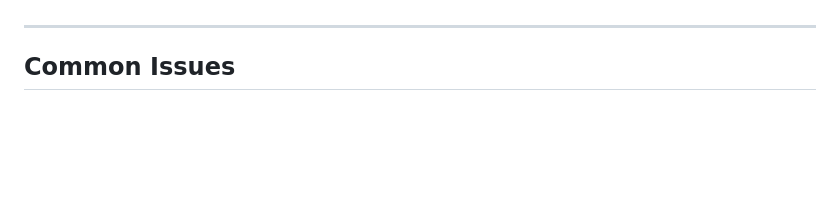
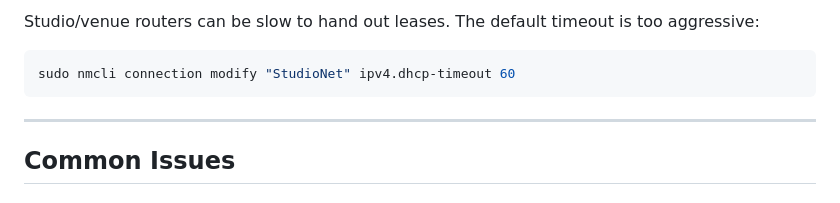
Before and after one commit to gfargo/lights-pi, a Markdown page: docs/WIFI_RELIABILITY.md, the part around one of its changes. GitHub-like rendering; blank space fills up the shorter version.

````diff
--- a/docs/WIFI_RELIABILITY.md
+++ b/docs/WIFI_RELIABILITY.md
@@ -115,3 +164,8 @@ Many routers broadcast separate SSIDs for 2.4GHz and 5GHz bands (e.g., `MyNetwor
+Studio/venue routers can be slow to hand out leases. The default timeout is too aggressive:
+
+```bash
+sudo nmcli connection modify "StudioNet" ipv4.dhcp-timeout 60
+```
 
 ---
 
````
Also changed, not shown: other parts of docs/WIFI_RELIABILITY.md (+54 -5 lines).
